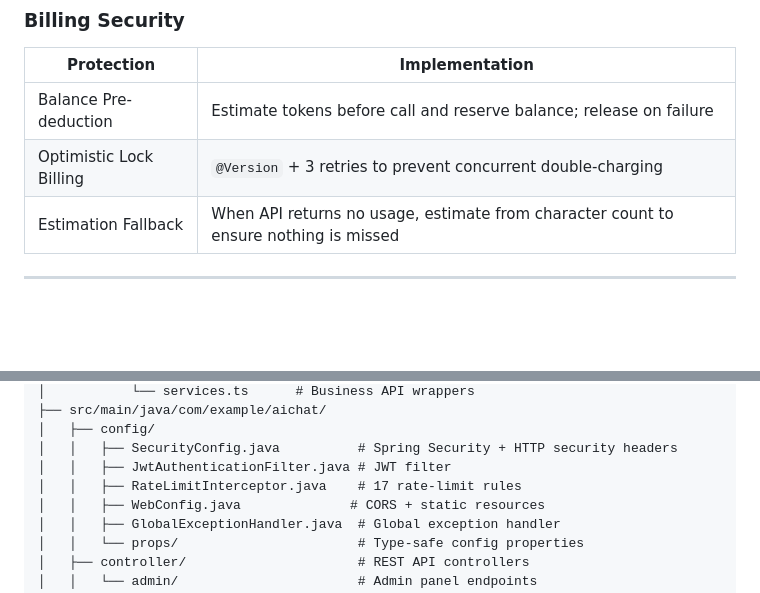
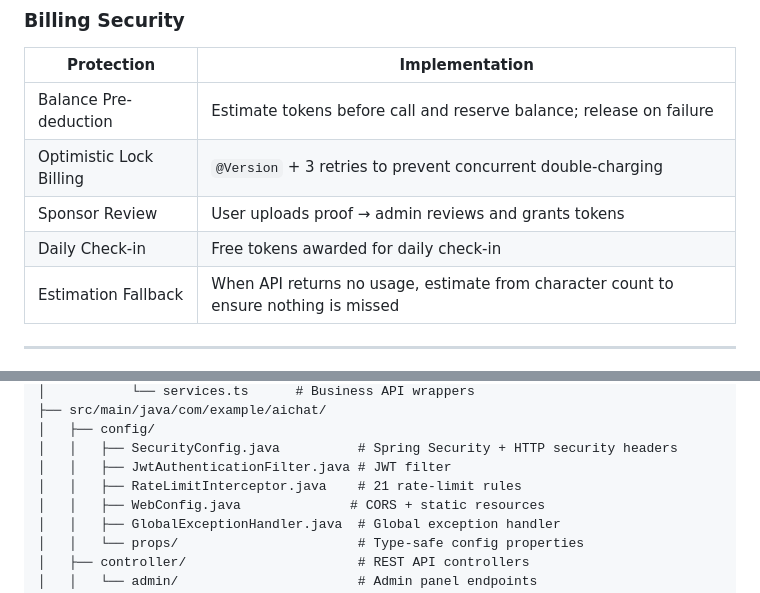
Before and after one commit to kleetor/AiChat, a Markdown page: README_EN.md, 2 parts joined by grey strips. Rendered like a GitHub page; blank space fills up the shorter version.

```diff
--- a/README_EN.md
+++ b/README_EN.md
@@ -206,6 +206,8 @@ X-Frame-Options: DENY
 |------------|---------------|
 | Balance Pre-deduction | Estimate tokens before call and reserve balance; release on failure |
 | Optimistic Lock Billing | `@Version` + 3 retries to prevent concurrent double-charging |
+| Sponsor Review | User uploads proof → admin reviews and grants tokens |
+| Daily Check-in | Free tokens awarded for daily check-in |
 | Estimation Fallback | When API returns no usage, estimate from character count to ensure nothing is missed |
 
 ---
@@ -309,7 +311,7 @@ aichat/
 │   ├── config/
 │   │   ├── SecurityConfig.java          # Spring Security + HTTP security headers
 │   │   ├── JwtAuthenticationFilter.java # JWT filter
-│   │   ├── RateLimitInterceptor.java    # 17 rate-limit rules
+│   │   ├── RateLimitInterceptor.java    # 21 rate-limit rules
 │   │   ├── WebConfig.java              # CORS + static resources
 │   │   ├── GlobalExceptionHandler.java  # Global exception handler
 │   │   └── props/                       # Type-safe config properties
```
Also changed, not shown: other parts of README_EN.md (+6 -6 lines), README.md (+8 -6 lines), core-service-flow.md (+33 -36 lines).
